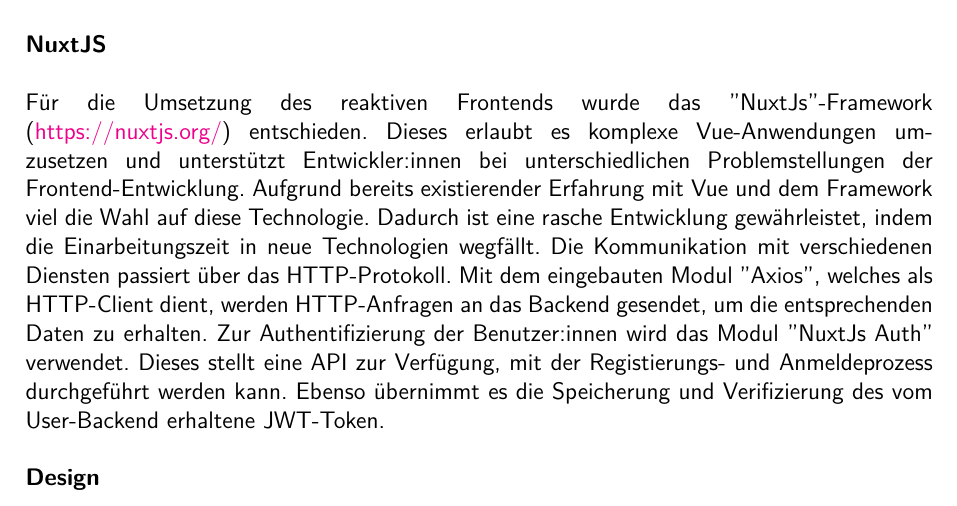
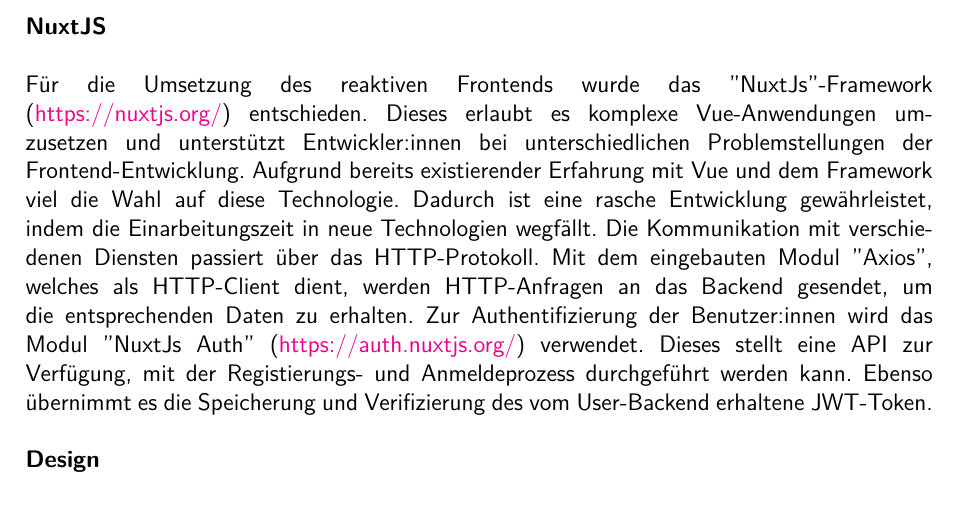
Before and after one commit to JulianSobott/lol-stats, a LaTeX document (docs/latex-documentation/main.tex, which reads docs/latex-documentation/solution.tex): part of page 12 of 30, cut so that both start at the same text. Compiled offline with XeLaTeX.

Commit message:
Add link

```diff
--- a/docs/latex-documentation/solution.tex
+++ b/docs/latex-documentation/solution.tex
@@ -52,7 +52,7 @@
 bei unterschiedlichen Problemstellungen der Frontend-Entwicklung. Aufgrund bereits existierender Erfahrung mit Vue und dem Framework viel die Wahl auf diese Technologie.
 Dadurch ist eine rasche Entwicklung gewährleistet, indem die Einarbeitungszeit in neue Technologien wegfällt. Die Kommunikation mit verschiedenen Diensten passiert
 über das HTTP-Protokoll. Mit dem eingebauten Modul "Axios", welches als HTTP-Client dient, werden HTTP-Anfragen an das Backend gesendet, um die entsprechenden Daten
-zu erhalten. Zur Authentifizierung der Benutzer:innen wird das Modul "NuxtJs Auth" verwendet. Dieses stellt eine API zur Verfügung, mit der Registierungs- und Anmeldeprozess durchgeführt werden kann.
+zu erhalten. Zur Authentifizierung der Benutzer:innen wird das Modul "NuxtJs Auth" (\href{https://auth.nuxtjs.org/}{https://auth.nuxtjs.org/}) verwendet. Dieses stellt eine API zur Verfügung, mit der Registierungs- und Anmeldeprozess durchgeführt werden kann.
 Ebenso übernimmt es die Speicherung und Verifizierung des vom User-Backend erhaltene JWT-Token. \\
 
 \textbf{Design} \\
```
